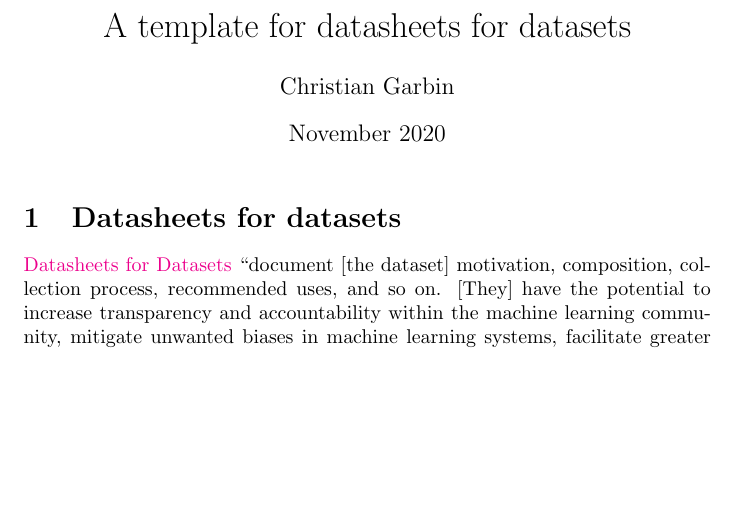
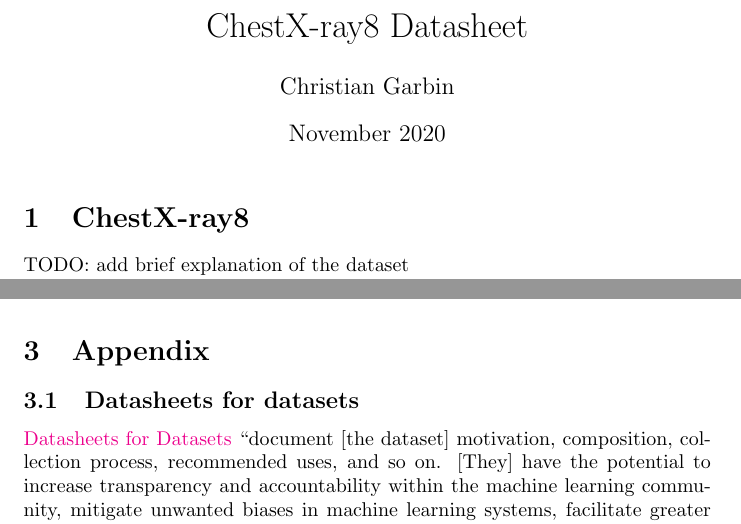
Before and after one commit to fau-masters-collected-works-cgarbin/chestx-ray8-datasheet, a LaTeX document (chestx-ray8-datasheet.tex): part of one column of page 1 of 5 before the commit and two parts of the columns of pages 1 and 5 of 5 after it, the two joined at a grey line, cut at the place of the change, the shorter picture padded with empty space. Compiled offline with pdfLaTeX.

Commit message:
Updates from Overleaf

```diff
--- a/chestx-ray8-datasheet.tex
+++ b/chestx-ray8-datasheet.tex
@@ -10,21 +10,13 @@
 \usepackage[dvipsnames]{xcolor}
 
 
-\title{A template for datasheets for datasets}
+\title{ChestX-ray8 Datasheet}
 \author{Christian Garbin}
 \date{November 2020}
 
 \begin{document}
 
 \maketitle
-
-\section{Datasheets for datasets}
-
-\href{https://arxiv.org/abs/1803.09010}{Datasheets for Datasets} ``document [the dataset] motivation, composition, collection process, recommended uses, and so on. [They] have the potential to increase transparency and accountability within the machine learning community, mitigate unwanted biases in machine learning systems, facilitate greater reproducibility of machine learning results, and help researchers and practitioners select more appropriate datasets for their chosen tasks.''
-
-The motivation behind the proposal was the electronics industry, where every component has a datasheet that describes its operating characteristics and recommended uses. In machine learning, data is the input for model training. Using the wrong dataset, or using a dataset outside of its original intent, or even not understanding well enough the limitations of a dataset, has dire consequences for the model. However, ``[d]espite the importance of data to machine learning, there is no standardized process for documenting machine learning datasets. To address this gap, we propose datasheets for datasets.''
-
-\section{Template}
 
 \newcommand{\dssectionheader}[1]{%
    \noindent\framebox[\columnwidth]{%
@@ -44,9 +36,11 @@ The motivation behind the proposal was the electronics industry, where every com
    {\noindent \footnotesize {#1} \medskip}
 }
 
-% Manual formatting for graduate writing thesis submission
-% Remove for single space version
-%\pagebreak
+\section{ChestX-ray8}
+
+TODO: add brief explanation of the dataset
+
+\section{Datasheet}
 
 \begin{singlespace}
 \begin{multicols}{2}
@@ -368,4 +362,12 @@ The motivation behind the proposal was the electronics industry, where every com
 \end{multicols}
 \end{singlespace}
 
+\section{Appendix}
+
+\subsection{Datasheets for datasets}
+
+\href{https://arxiv.org/abs/1803.09010}{Datasheets for Datasets} ``document [the dataset] motivation, composition, collection process, recommended uses, and so on. [They] have the potential to increase transparency and accountability within the machine learning community, mitigate unwanted biases in machine learning systems, facilitate greater reproducibility of machine learning results, and help researchers and practitioners select more appropriate datasets for their chosen tasks.''
+
+The motivation behind the proposal was the electronics industry, where every component has a datasheet that describes its operating characteristics and recommended uses. In machine learning, data is the input for model training. Using the wrong dataset, or using a dataset outside of its original intent, or even not understanding well enough the limitations of a dataset, has dire consequences for the model. However, ``[d]espite the importance of data to machine learning, there is no standardized process for documenting machine learning datasets. To address this gap, we propose datasheets for datasets.''
+
 \end{document}
```
